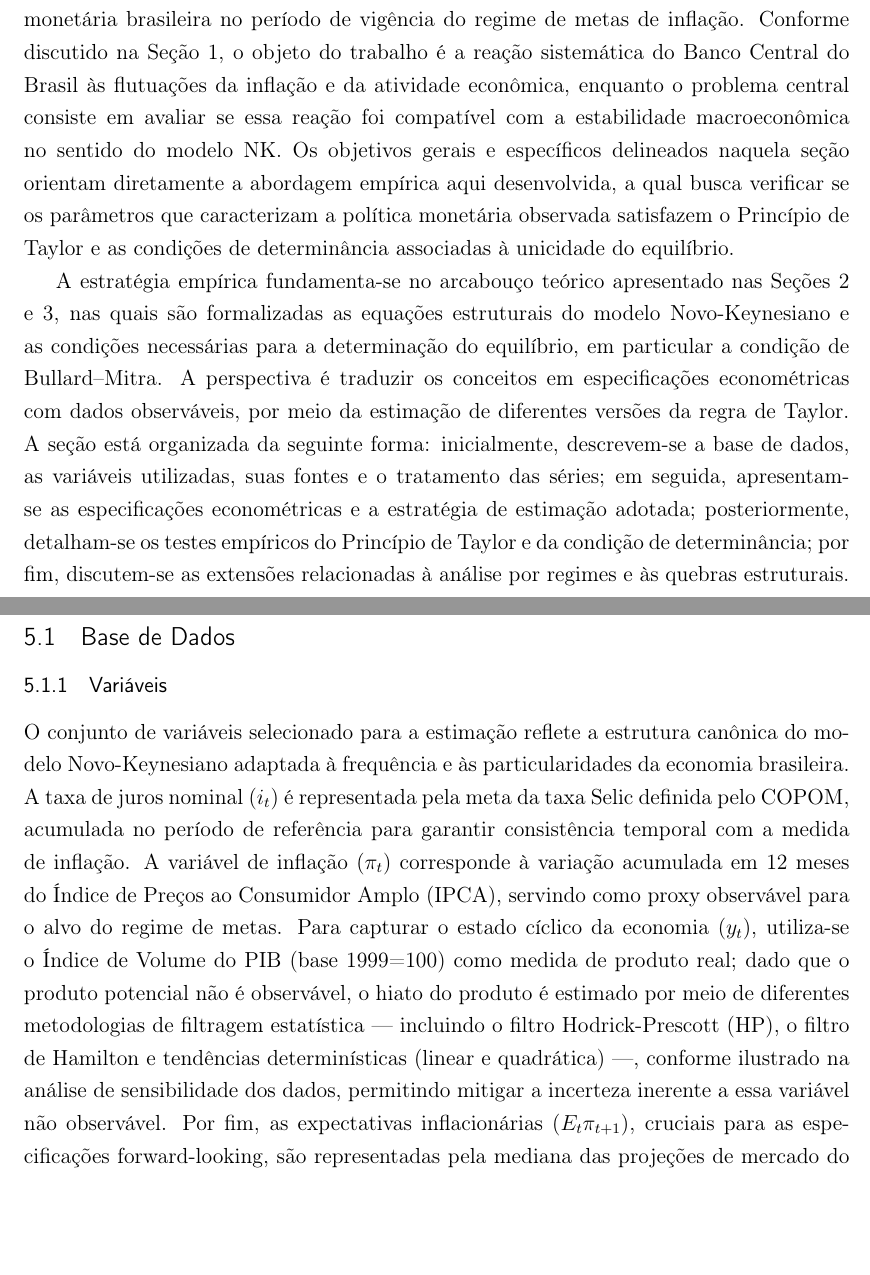
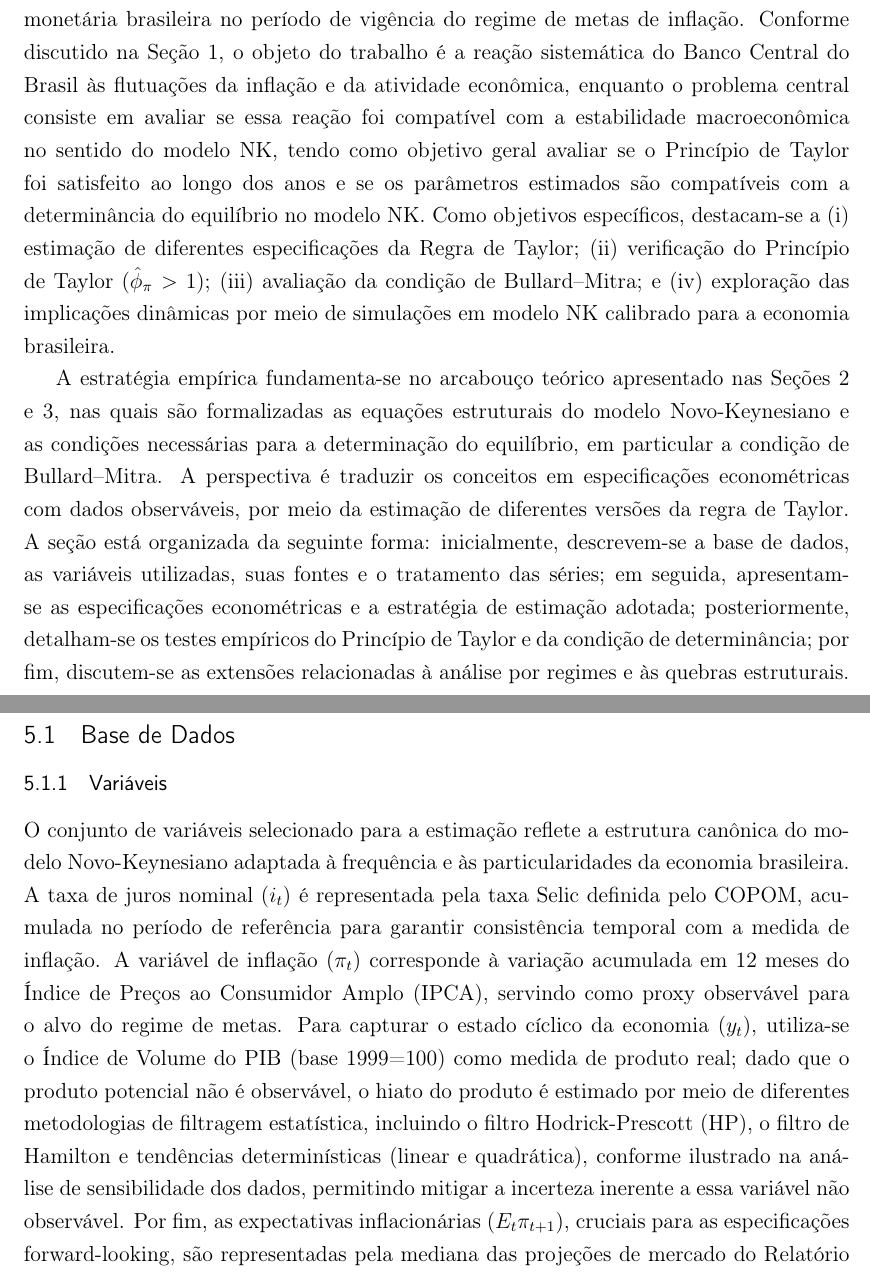
Before and after one commit to fernandovieira1/brazil-taylor-determinacy, a LaTeX thesis (paper/main.tex): two parts of pages 22 and 23 of 31 before the commit and two parts of pages 22 and 23 of 30 after it, joined at a grey line, cut so that both start at the same text, the shorter picture padded with empty space. Compiled offline with pdfLaTeX.

Commit message:
reescrita intro seção 5 Metodologia

```diff
--- a/paper/main.tex
+++ b/paper/main.tex
@@ -437,7 +437,7 @@ Por outro lado, os dados também indicam períodos em que choques adversos de de
 \section{Metodologia}
 % ===========================================================
 
-Esta seção apresenta a estratégia empírica adotada para investigar a condução da política monetária brasileira no período de vigência do regime de metas de inflação. Conforme discutido na Seção~1, o objeto do trabalho é a reação sistemática do Banco Central do Brasil às flutuações da inflação e da atividade econômica, enquanto o problema central consiste em avaliar se essa reação foi compatível com a estabilidade macroeconômica no sentido do modelo NK. Os objetivos gerais e específicos delineados naquela seção orientam diretamente a abordagem empírica aqui desenvolvida, a qual busca verificar se os parâmetros que caracterizam a política monetária observada satisfazem o Princípio de Taylor e as condições de determinância associadas à unicidade do equilíbrio.
+Esta seção apresenta a estratégia empírica adotada para investigar a condução da política monetária brasileira no período de vigência do regime de metas de inflação. Conforme discutido na Seção~1, o objeto do trabalho é a reação sistemática do Banco Central do Brasil às flutuações da inflação e da atividade econômica, enquanto o problema central consiste em avaliar se essa reação foi compatível com a estabilidade macroeconômica no sentido do modelo NK, tendo como objetivo geral avaliar se o Princípio de Taylor foi satisfeito ao longo dos anos e se os parâmetros estimados são compatíveis com a determinância do equilíbrio no modelo NK. Como objetivos específicos, destacam-se a (i) estimação de diferentes especificações da Regra de Taylor; (ii) verificação do Princípio de Taylor ($\hat{\phi}_\pi > 1$); (iii) avaliação da condição de Bullard--Mitra; e (iv) exploração das implicações dinâmicas por meio de simulações em modelo NK calibrado para a economia brasileira.
 
 A estratégia empírica fundamenta-se no arcabouço teórico apresentado nas Seções~2 e~3, nas quais são formalizadas as equações estruturais do modelo Novo-Keynesiano e as condições necessárias para a determinação do equilíbrio, em particular a condição de Bullard--Mitra. A perspectiva é traduzir os conceitos em especificações econométricas com dados observáveis, por meio da estimação de diferentes versões da regra de Taylor. A seção está organizada da seguinte forma: inicialmente, descrevem-se a base de dados, as variáveis utilizadas, suas fontes e o tratamento das séries; em seguida, apresentam-se as especificações econométricas e a estratégia de estimação adotada; posteriormente, detalham-se os testes empíricos do Princípio de Taylor e da condição de determinância; por fim, discutem-se as extensões relacionadas à análise por regimes e às quebras estruturais.
 
@@ -449,7 +449,7 @@ A estratégia empírica fundamenta-se no arcabouço teórico apresentado nas Se
 \subsubsection{Variáveis}
 % -----------------------------------------------------------
 
-O conjunto de variáveis selecionado para a estimação reflete a estrutura canônica do modelo Novo-Keynesiano adaptada à frequência e às particularidades da economia brasileira. A taxa de juros nominal ($i_t$) é representada pela meta da taxa Selic definida pelo COPOM, acumulada no período de referência para garantir consistência temporal com a medida de inflação. A variável de inflação ($\pi_t$) corresponde à variação acumulada em 12 meses do Índice de Preços ao Consumidor Amplo (IPCA), servindo como proxy observável para o alvo do regime de metas. Para capturar o estado cíclico da economia ($y_t$), utiliza-se o Índice de Volume do PIB (base 1999=100) como medida de produto real; dado que o produto potencial não é observável, o hiato do produto é estimado por meio de diferentes metodologias de filtragem estatística — incluindo o filtro Hodrick-Prescott (HP), o filtro de Hamilton e tendências determinísticas (linear e quadrática) —, conforme ilustrado na análise de sensibilidade dos dados, permitindo mitigar a incerteza inerente a essa variável não observável. Por fim, as expectativas inflacionárias ($E_t \pi_{t+1}$), cruciais para as especificações forward-looking, são representadas pela mediana das projeções de mercado do Relatório Focus para o IPCA do ano corrente, capturando a formação de expectativas em tempo real diante de choques como a Crise Financeira Global de 2008 e a Pandemia de Covid-19.
+O conjunto de variáveis selecionado para a estimação reflete a estrutura canônica do modelo Novo-Keynesiano adaptada à frequência e às particularidades da economia brasileira. A taxa de juros nominal ($i_t$) é representada pela taxa Selic definida pelo COPOM, acumulada no período de referência para garantir consistência temporal com a medida de inflação. A variável de inflação ($\pi_t$) corresponde à variação acumulada em 12 meses do Índice de Preços ao Consumidor Amplo (IPCA), servindo como proxy observável para o alvo do regime de metas. Para capturar o estado cíclico da economia ($y_t$), utiliza-se o Índice de Volume do PIB (base 1999=100) como medida de produto real; dado que o produto potencial não é observável, o hiato do produto é estimado por meio de diferentes metodologias de filtragem estatística, incluindo o filtro Hodrick-Prescott (HP), o filtro de Hamilton e tendências determinísticas (linear e quadrática), conforme ilustrado na análise de sensibilidade dos dados, permitindo mitigar a incerteza inerente a essa variável não observável. Por fim, as expectativas inflacionárias ($E_t \pi_{t+1}$), cruciais para as especificações forward-looking, são representadas pela mediana das projeções de mercado do Relatório Focus para o IPCA do ano corrente, capturando a formação de expectativas em tempo real diante de choques como a Crise Financeira Global de 2008 e a Pandemia de Covid-19.
 
 % -----------------------------------------------------------
 \subsubsection{Fontes de Dados}
```
Also changed, not shown: setup_venv.txt (+2 -2 lines), paper/main.pdf, 4 other files.
